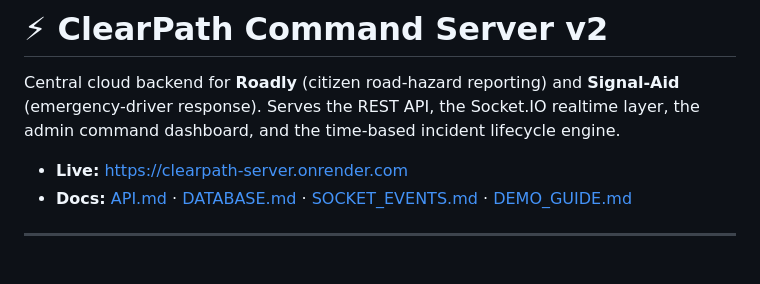
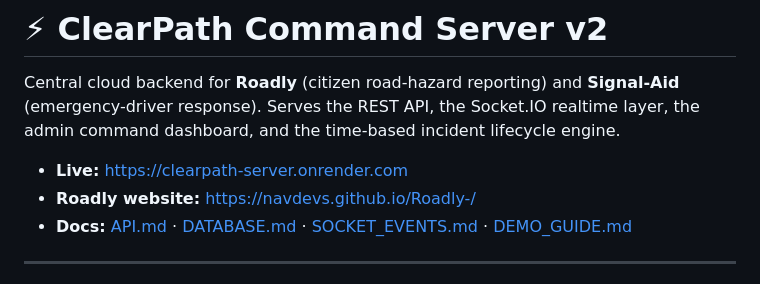
Before and after one commit to NavDevs/clearpath-server, a Markdown page: README.md, the part around the change. Rendered like a GitHub page.

Commit message:
docs: add Roadly website link to README

```diff
--- a/README.md
+++ b/README.md
@@ -3,6 +3,7 @@
 Central cloud backend for **Roadly** (citizen road-hazard reporting) and **Signal-Aid** (emergency-driver response). Serves the REST API, the Socket.IO realtime layer, the admin command dashboard, and the time-based incident lifecycle engine.
 
 - **Live:** https://clearpath-server.onrender.com
+- **Roadly website:** https://navdevs.github.io/Roadly-/
 - **Docs:** [API.md](API.md) · [DATABASE.md](DATABASE.md) · [SOCKET_EVENTS.md](SOCKET_EVENTS.md) · [DEMO_GUIDE.md](DEMO_GUIDE.md)
 
 ---
```
